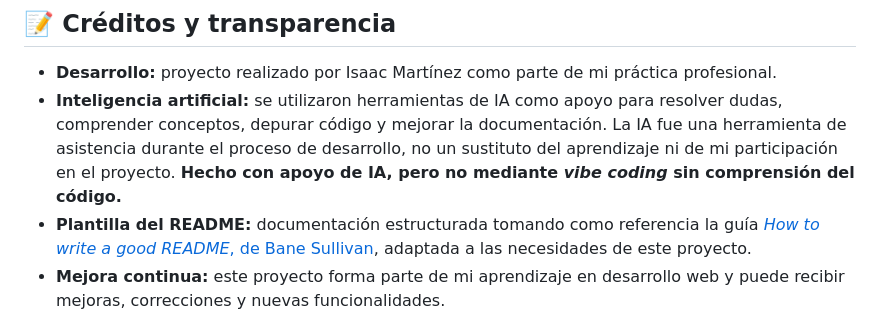
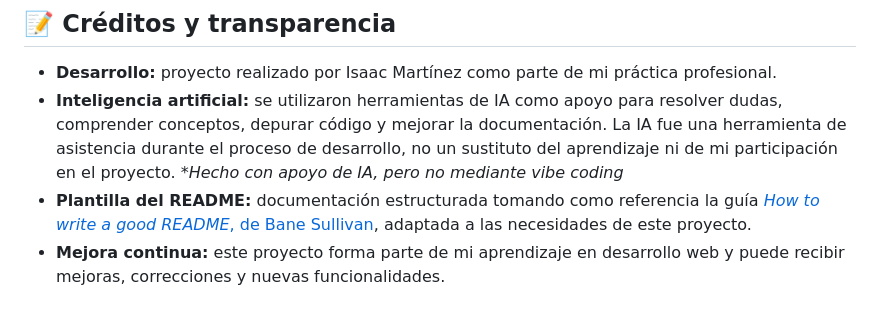
Before and after one commit to idmv06/tickets, a Markdown page: README.md, the part around the change. GitHub-like rendering.

```diff
--- a/README.md
+++ b/README.md
@@ -63,6 +63,6 @@ El equipo de soporte puede gestionar las solicitudes, asignar responsables y uti
 ## 📝 Créditos y transparencia
 
 - **Desarrollo:** proyecto realizado por Isaac Martínez como parte de mi práctica profesional.
-- **Inteligencia artificial:** se utilizaron herramientas de IA como apoyo para resolver dudas, comprender conceptos, depurar código y mejorar la documentación. La IA fue una herramienta de asistencia durante el proceso de desarrollo, no un sustituto del aprendizaje ni de mi participación en el proyecto. **Hecho con apoyo de IA, pero no mediante *vibe coding* sin comprensión del código.**
+- **Inteligencia artificial:** se utilizaron herramientas de IA como apoyo para resolver dudas, comprender conceptos, depurar código y mejorar la documentación. La IA fue una herramienta de asistencia durante el proceso de desarrollo, no un sustituto del aprendizaje ni de mi participación en el proyecto. **Hecho con apoyo de IA, pero no mediante *vibe coding**
 - **Plantilla del README:** documentación estructurada tomando como referencia la guía [*How to write a good README*, de Bane Sullivan](https://github.com/banesullivan/README), adaptada a las necesidades de este proyecto.
 - **Mejora continua:** este proyecto forma parte de mi aprendizaje en desarrollo web y puede recibir mejoras, correcciones y nuevas funcionalidades.
```
